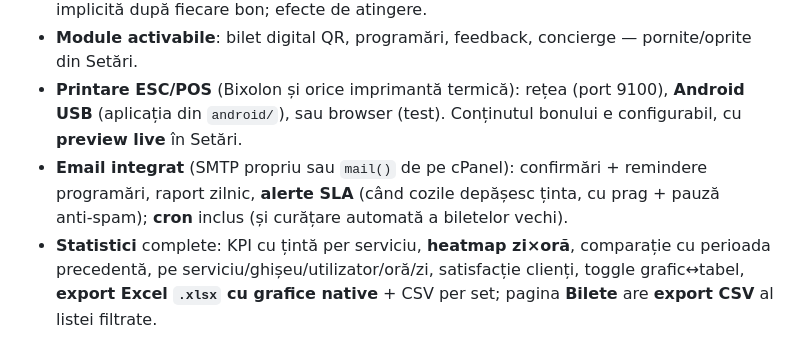
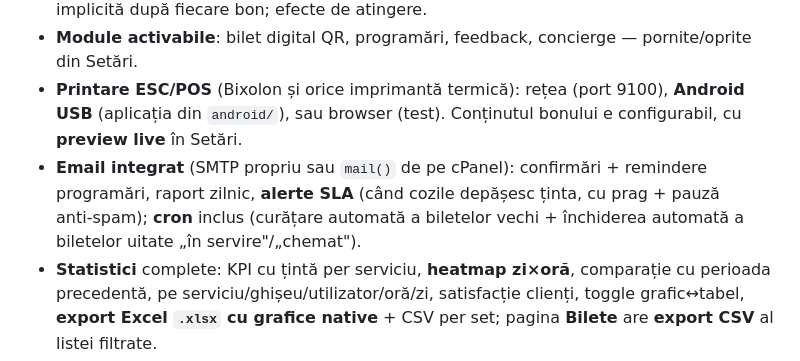
Before and after one commit to buzoianufamily/bon-de-ordine, a Markdown page: README.md, the part around the change. GitHub-like rendering.

Commit message:
Docs: README mentioneaza inchiderea automata a biletelor uitate
https://claude.ai/code/session_011bZYV6BkVSYAwhNYTodE7w

```diff
--- a/README.md
+++ b/README.md
@@ -32,7 +32,7 @@ Sistem complet de gestionare a cozilor de așteptare — clonă funcțională a
 - **Dispenser multilingv** (RO/EN/DE/FR/HU/IT/ES) cu bară de steaguri; revine la limba implicită după fiecare bon; efecte de atingere.
 - **Module activabile**: bilet digital QR, programări, feedback, concierge — pornite/oprite din Setări.
 - **Printare ESC/POS** (Bixolon și orice imprimantă termică): rețea (port 9100), **Android USB** (aplicația din `android/`), sau browser (test). Conținutul bonului e configurabil, cu **preview live** în Setări.
-- **Email integrat** (SMTP propriu sau `mail()` de pe cPanel): confirmări + remindere programări, raport zilnic, **alerte SLA** (când cozile depășesc ținta, cu prag + pauză anti‑spam); **cron** inclus (și curățare automată a biletelor vechi).
+- **Email integrat** (SMTP propriu sau `mail()` de pe cPanel): confirmări + remindere programări, raport zilnic, **alerte SLA** (când cozile depășesc ținta, cu prag + pauză anti‑spam); **cron** inclus (curățare automată a biletelor vechi + închiderea automată a biletelor uitate „în servire"/„chemat").
 - **Statistici** complete: KPI cu țintă per serviciu, **heatmap zi×oră**, comparație cu perioada precedentă, pe serviciu/ghișeu/utilizator/oră/zi, satisfacție clienți, toggle grafic↔tabel, **export Excel `.xlsx` cu grafice native** + CSV per set; pagina **Bilete** are **export CSV** al listei filtrate.
 - **Securitate**: **2FA (TOTP)** cu coduri de recuperare și politică „obligatoriu pentru admini", throttle la login, **schimbarea propriei parole** și **„am uitat parola"** (link pe email, token unic, expiră în 60 min), **jurnal de audit** (cu filtrare + export CSV), **backup SQL** dintr‑un click, API cu cheie + rate‑limit, webhooks semnate HMAC.
 - **API REST v1 + webhooks** pentru integrări (emitere bon, stare coadă, statistici) — documentate în Admin → API & Webhooks. Endpoint **`/health`** (JSON) pentru monitorizare uptime.
```
